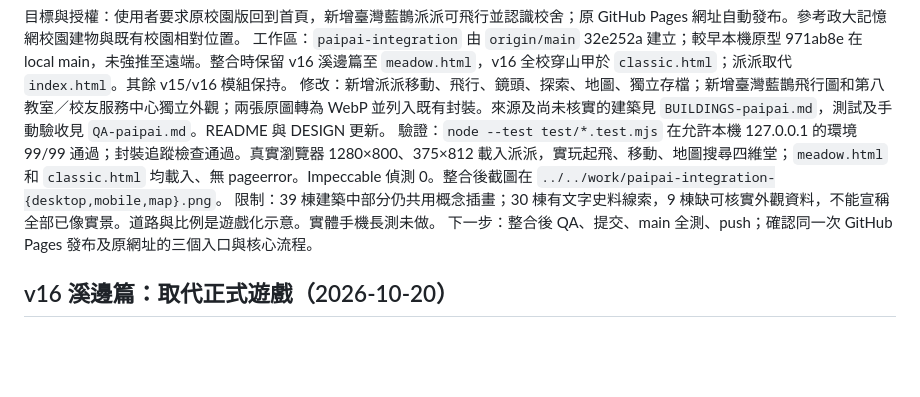
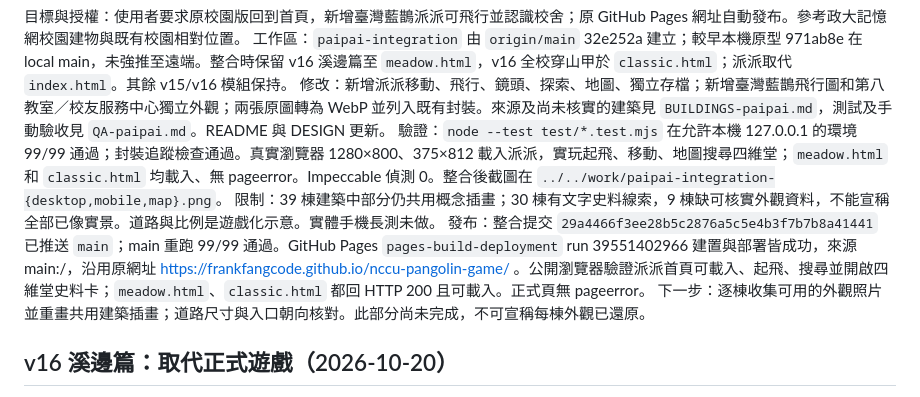
Before and after one commit to Frankfangcode/nccu-pangolin-game, a Markdown page: HANDOFF.md, the part around the change. Rendered like a GitHub page; blank space fills up the shorter version.

Commit message:
docs: record PaiPai Pages verification [skip ci]

```diff
--- a/HANDOFF.md
+++ b/HANDOFF.md
@@ -4,7 +4,8 @@
 修改：新增派派移動、飛行、鏡頭、探索、地圖、獨立存檔；新增臺灣藍鵲飛行圖和第八教室／校友服務中心獨立外觀；兩張原圖轉為 WebP 並列入既有封裝。來源及尚未核實的建築見 `BUILDINGS-paipai.md`，測試及手動驗收見 `QA-paipai.md`。README 與 DESIGN 更新。
 驗證：`node --test test/*.test.mjs` 在允許本機 127.0.0.1 的環境 99/99 通過；封裝追蹤檢查通過。真實瀏覽器 1280×800、375×812 載入派派，實玩起飛、移動、地圖搜尋四維堂；`meadow.html` 和 `classic.html` 均載入、無 pageerror。Impeccable 偵測 0。整合後截圖在 `../../work/paipai-integration-{desktop,mobile,map}.png`。
 限制：39 棟建築中部分仍共用概念插畫；30 棟有文字史料線索，9 棟缺可核實外觀資料，不能宣稱全部已像實景。道路與比例是遊戲化示意。實體手機長測未做。
-下一步：整合後 QA、提交、main 全測、push；確認同一次 GitHub Pages 發布及原網址的三個入口與核心流程。
+發布：整合提交 `29a4466f3ee28b5c2876a5c5e4b3f7b7b8a41441` 已推送 `main`；main 重跑 99/99 通過。GitHub Pages `pages-build-deployment` run 39551402966 建置與部署皆成功，來源 main:/，沿用原網址 https://frankfangcode.github.io/nccu-pangolin-game/ 。公開瀏覽器驗證派派首頁可載入、起飛、搜尋並開啟四維堂史料卡；`meadow.html`、`classic.html` 都回 HTTP 200 且可載入。正式頁無 pageerror。
+下一步：逐棟收集可用的外觀照片並重畫共用建築插畫；道路尺寸與入口朝向核對。此部分尚未完成，不可宣稱每棟外觀已還原。
 
 
 ## v16 溪邊篇：取代正式遊戲（2026-10-20）
```
